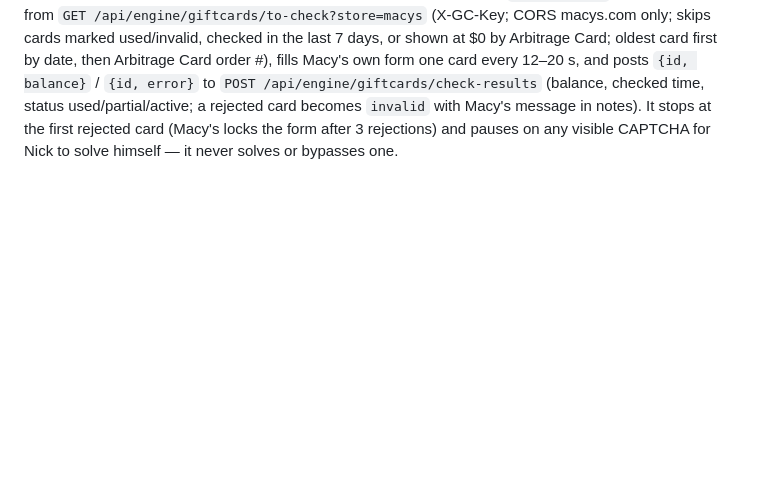
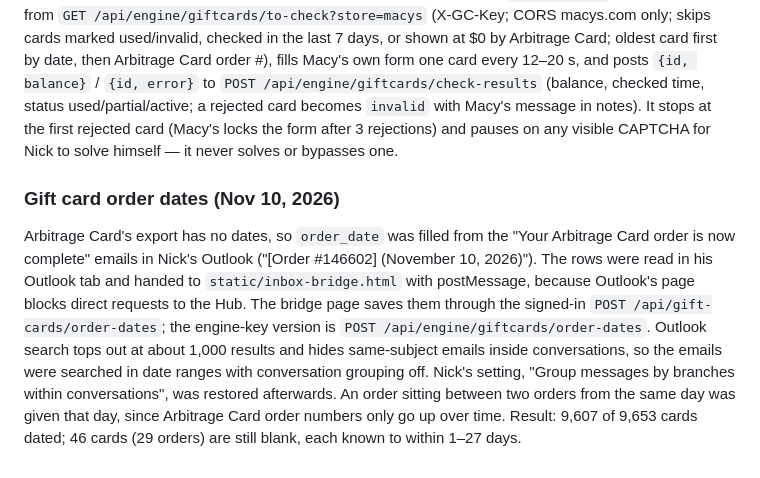
Before and after one commit to balli2195/order-ledger, a Markdown page: README.md, the part around the change. GitHub-like rendering; blank space fills up the shorter version.

Commit message:
README: gift card order dates from Arbitrage Card emails
Co-Authored-By: Claude Opus 5.5 <noreply@anthropic.com>
Claude-Session: https://claude.ai/code/session_01HJxe4LejF5CCY5kxgyrSUs

```diff
--- a/README.md
+++ b/README.md
@@ -117,3 +117,13 @@ checked in the last 7 days, or shown at $0 by Arbitrage Card; oldest card first
 and posts `{id, balance}` / `{id, error}` to `POST /api/engine/giftcards/check-results` (balance, checked time, status used/partial/active;
 a rejected card becomes `invalid` with Macy's message in notes). It stops at the first rejected card (Macy's locks the form after
 3 rejections) and pauses on any visible CAPTCHA for Nick to solve himself — it never solves or bypasses one.
+
+### Gift card order dates (Nov 10, 2026)
+Arbitrage Card's export has no dates, so `order_date` was filled from the "Your Arbitrage Card order is now complete" emails in
+Nick's Outlook ("[Order #146602] (November 10, 2026)"). The rows were read in his Outlook tab and handed to `static/inbox-bridge.html`
+with postMessage, because Outlook's page blocks direct requests to the Hub. The bridge page saves them through the signed-in
+`POST /api/gift-cards/order-dates`; the engine-key version is `POST /api/engine/giftcards/order-dates`.
+Outlook search tops out at about 1,000 results and hides same-subject emails inside conversations, so the emails were searched in
+date ranges with conversation grouping off. Nick's setting, "Group messages by branches within conversations", was restored afterwards.
+An order sitting between two orders from the same day was given that day, since Arbitrage Card order numbers only go up over time.
+Result: 9,607 of 9,653 cards dated; 46 cards (29 orders) are still blank, each known to within 1–27 days.
```
